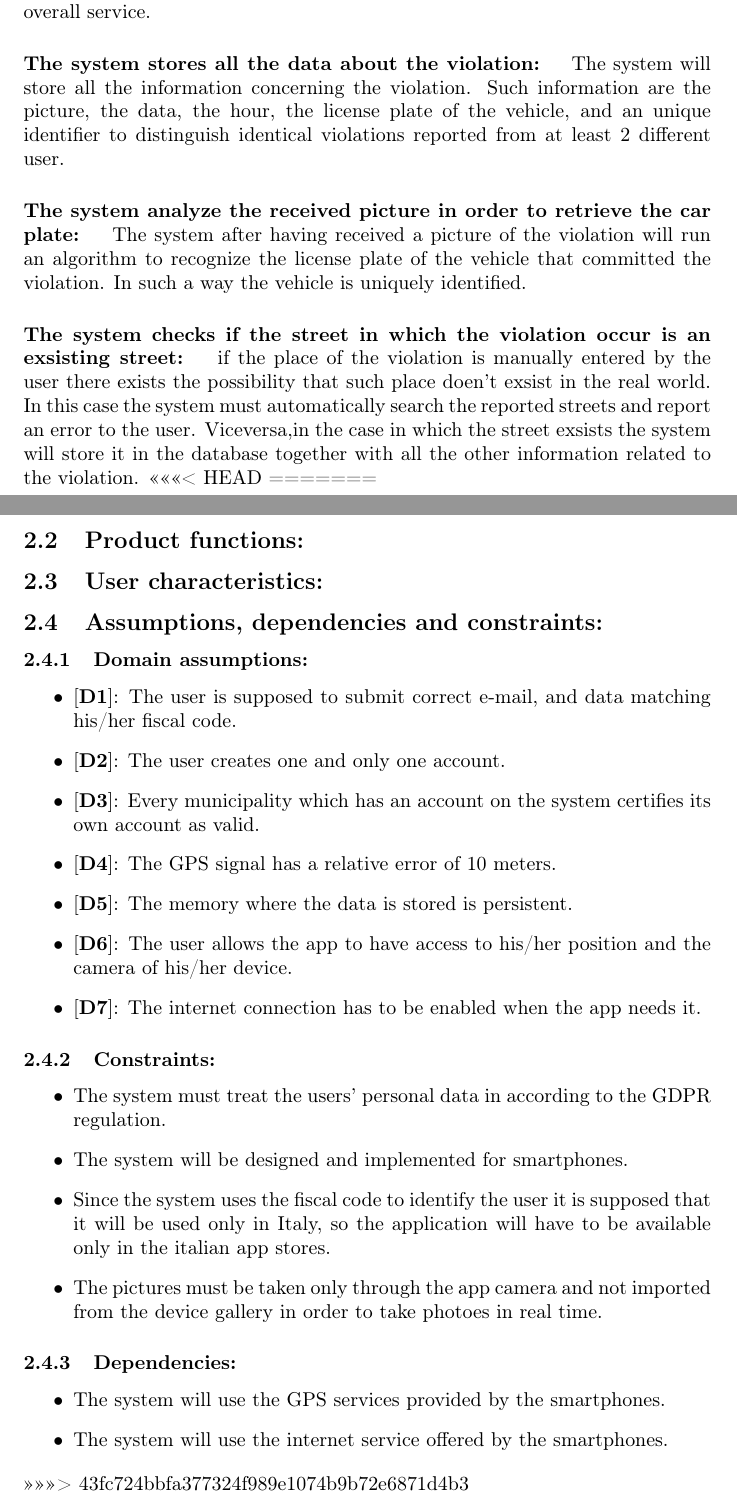
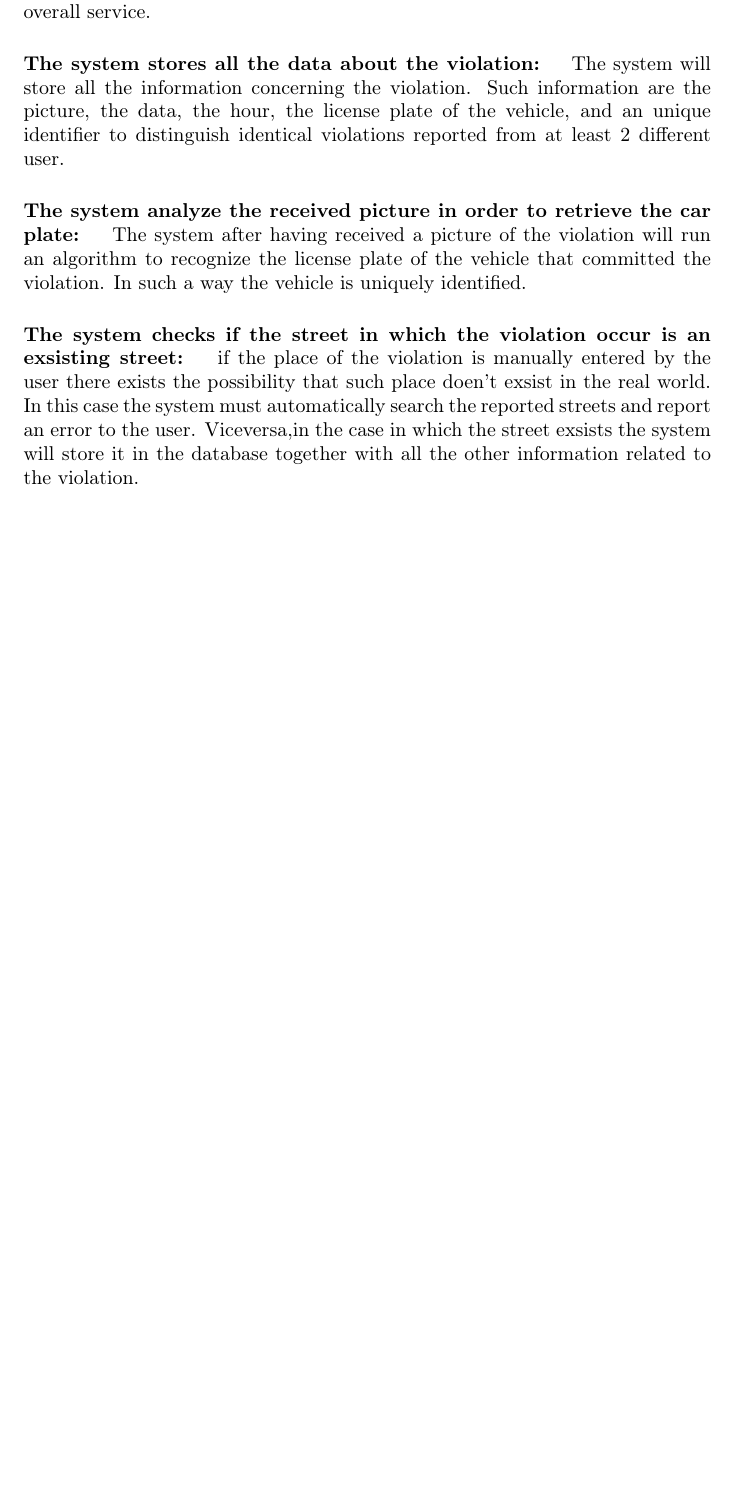
Before and after one commit to Dany97/MassiniNicolo, a LaTeX document (RASD/RASD.tex): two parts of pages 10 and 11 of 11 before the commit and part of page 10 of 10 after it, the two joined at a grey line, cut so that both start at the same text, the shorter picture padded with empty space. Compiled offline with pdfLaTeX.

Commit message:
Revert "Update RASD.tex"
This reverts commit af0d59c8546946eb36fc0737abafe388182ddd50, reversing
changes made to 273a8b20fa0e8d700a4a198ab880a0d2abf3b047.

```diff
--- a/RASD/RASD.tex
+++ b/RASD/RASD.tex
@@ -206,35 +206,5 @@ The system will store all the information concerning the violation. Such informa
 The system after having received a picture of the violation will run an algorithm to recognize the license plate of the vehicle that committed the violation. In such a way the vehicle is uniquely identified.
 \paragraph{The system checks if the street in which the 				violation occur is an exsisting street: }
 if the place of the violation is manually entered by the user there exists the possibility that such place doen't exsist in the real world. In this case the system must automatically search the reported streets and report an error to the user. Viceversa,in the case in which the street exsists the system will store it in the database together with all the other information related to the violation.
-<<<<<<< HEAD
-=======
-\subsection{Product functions: }
-\subsection{User characteristics: }
-\subsection{Assumptions, dependencies and constraints: }
-\subsubsection{Domain assumptions: }
-\begin{itemize}
-	\item $[\textbf{D1}]$: The user is supposed to submit correct e-mail, and data matching his/her fiscal code.
-	\item $[\textbf{D2}]$: The user creates one and only one account.
-	\item $[\textbf{D3}]$: Every municipality which has an account on the system certifies its own account as valid.
-	\item $[\textbf{D4}]$: The GPS signal has a relative error of 10 meters.
-	\item $[\textbf{D5}]$: The memory where the data is stored is persistent.
-	\item$[\textbf{D6}]$: The user allows the app to have access to his/her position and the camera of his/her device.
-	\item $[\textbf{D7}]$: The internet connection has to be enabled when the app needs it.
-
-\end{itemize}
-\subsubsection{Constraints: }
-\begin{itemize}
-	\item  The system must treat the users' personal data in according to the GDPR regulation.
-	\item The system will be designed and implemented for smartphones.
-	\item Since the system uses the fiscal code to identify the user it is supposed that it will be used only in Italy, so the application will have to be available only in the italian app stores.
-	\item The pictures must be taken only through the app camera and not imported from the device gallery in order to take photoes in real time.
-\end{itemize}
-
-\subsubsection{Dependencies: }
-\begin{itemize}
-	\item The system will use the GPS services provided by the smartphones.
-	\item The system will use the internet service offered by the smartphones.
-\end{itemize}
->>>>>>> 43fc724bbfa377324f989e1074b9b72e6871d4b3
 
 \end{document}
```
